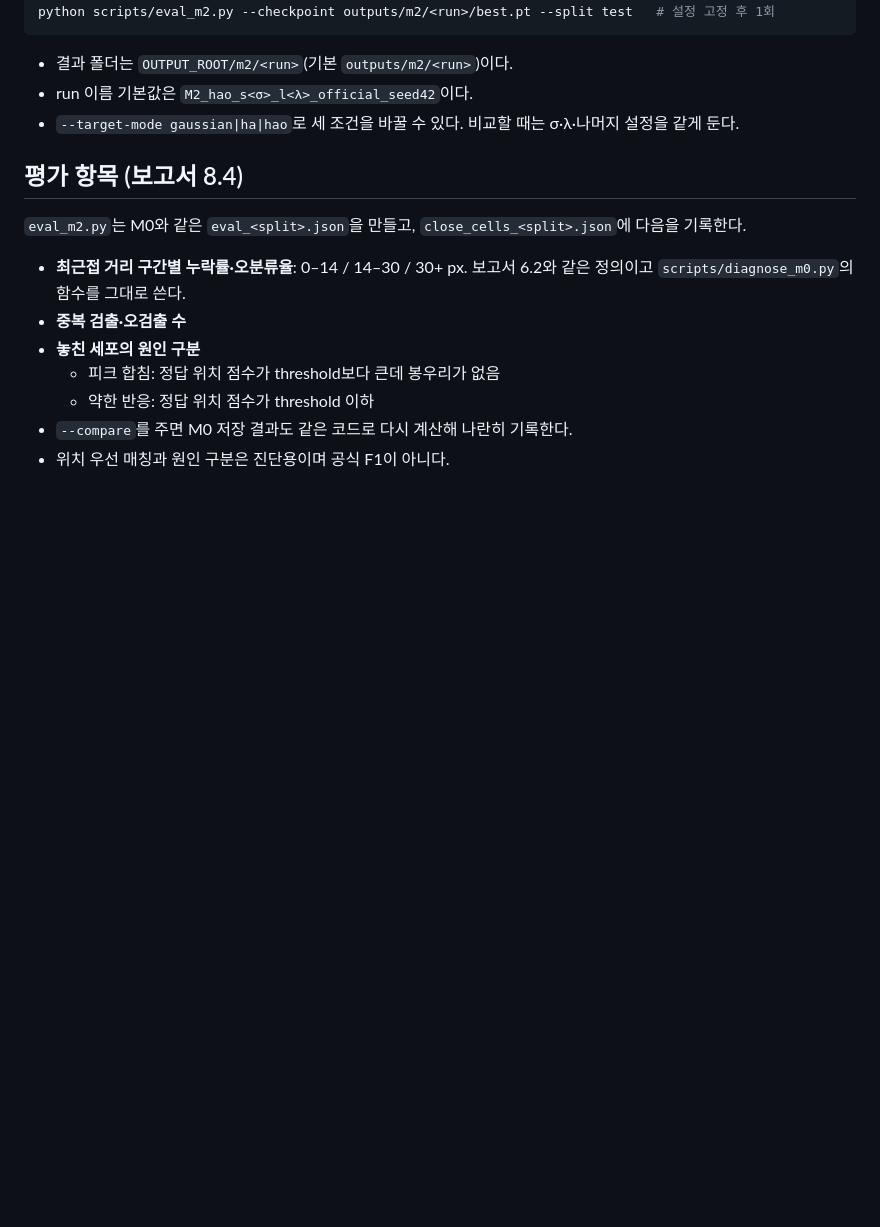
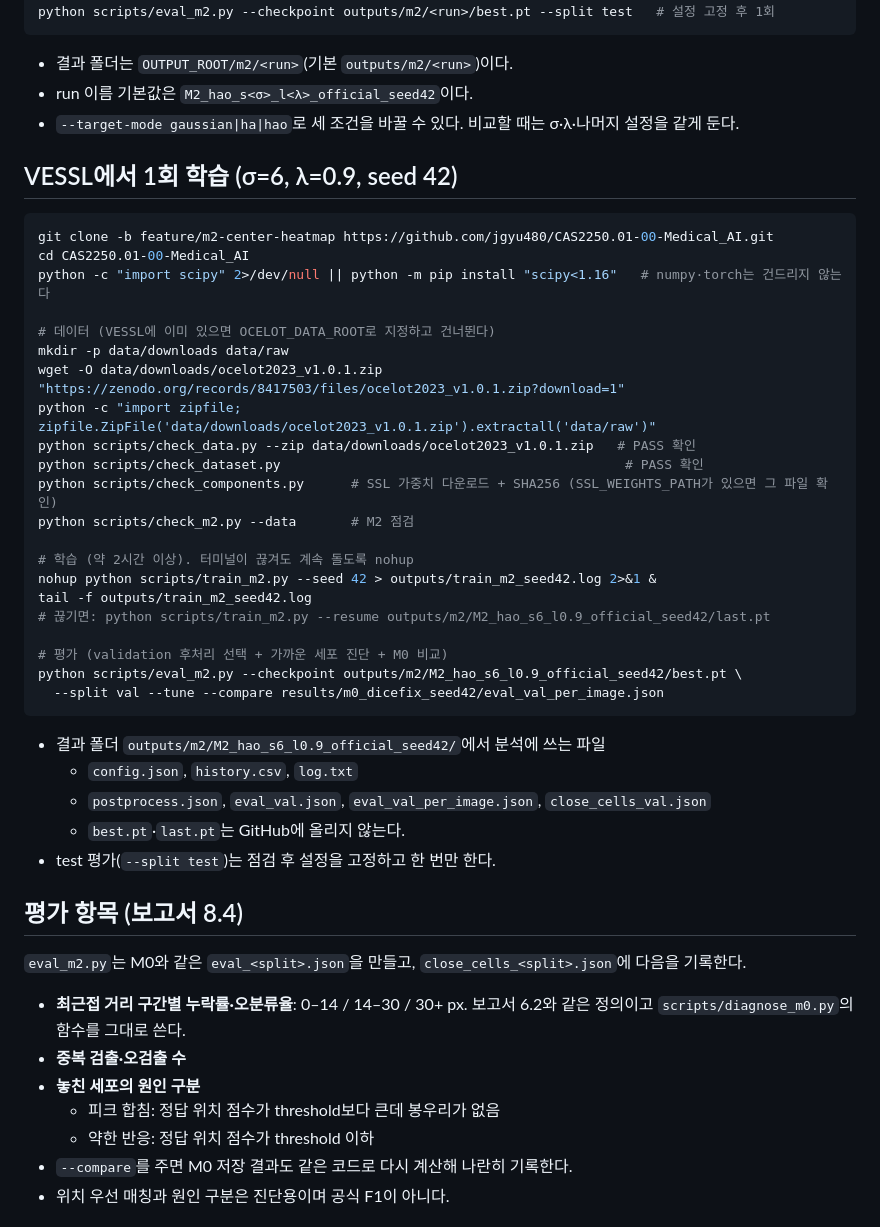
Before and after one commit to jgyu480/CAS2250.01-00-Medical_AI, a Markdown page: models/M2/README.md, the part around the change. Rendered like a GitHub page; blank space fills up the shorter version.

Commit message:
Add VESSL run steps for the first M2 training run
Co-Authored-By: Claude Opus 5.5 <noreply@anthropic.com>
Claude-Session: https://claude.ai/code/session_018AxCA9kjUcxtHv5ttQVZcN

````diff
--- a/models/M2/README.md
+++ b/models/M2/README.md
@@ -93,6 +93,38 @@ python scripts/eval_m2.py --checkpoint outputs/m2/<run>/best.pt --split test   #
 - run 이름 기본값은 `M2_hao_s<σ>_l<λ>_official_seed42`이다.
 - `--target-mode gaussian|ha|hao`로 세 조건을 바꿀 수 있다. 비교할 때는 σ·λ·나머지 설정을 같게 둔다.
 
+## VESSL에서 1회 학습 (σ=6, λ=0.9, seed 42)
+
+```bash
+git clone -b feature/m2-center-heatmap https://github.com/jgyu480/CAS2250.01-00-Medical_AI.git
+cd CAS2250.01-00-Medical_AI
+python -c "import scipy" 2>/dev/null || python -m pip install "scipy<1.16"   # numpy·torch는 건드리지 않는다
+
+# 데이터 (VESSL에 이미 있으면 OCELOT_DATA_ROOT로 지정하고 건너뛴다)
+mkdir -p data/downloads data/raw
+wget -O data/downloads/ocelot2023_v1.0.1.zip "https://zenodo.org/records/8417503/files/ocelot2023_v1.0.1.zip?download=1"
+python -c "import zipfile; zipfile.ZipFile('data/downloads/ocelot2023_v1.0.1.zip').extractall('data/raw')"
+python scripts/check_data.py --zip data/downloads/ocelot2023_v1.0.1.zip   # PASS 확인
+python scripts/check_dataset.py                                            # PASS 확인
+python scripts/check_components.py      # SSL 가중치 다운로드 + SHA256 (SSL_WEIGHTS_PATH가 있으면 그 파일 확인)
+python scripts/check_m2.py --data       # M2 점검
+
+# 학습 (약 2시간 이상). 터미널이 끊겨도 계속 돌도록 nohup
+nohup python scripts/train_m2.py --seed 42 > outputs/train_m2_seed42.log 2>&1 &
+tail -f outputs/train_m2_seed42.log
+# 끊기면: python scripts/train_m2.py --resume outputs/m2/M2_hao_s6_l0.9_official_seed42/last.pt
+
+# 평가 (validation 후처리 선택 + 가까운 세포 진단 + M0 비교)
+python scripts/eval_m2.py --checkpoint outputs/m2/M2_hao_s6_l0.9_official_seed42/best.pt \
+  --split val --tune --compare results/m0_dicefix_seed42/eval_val_per_image.json
+```
+
+- 결과 폴더 `outputs/m2/M2_hao_s6_l0.9_official_seed42/`에서 분석에 쓰는 파일
+  - `config.json`, `history.csv`, `log.txt`
+  - `postprocess.json`, `eval_val.json`, `eval_val_per_image.json`, `close_cells_val.json`
+  - `best.pt`·`last.pt`는 GitHub에 올리지 않는다.
+- test 평가(`--split test`)는 점검 후 설정을 고정하고 한 번만 한다.
+
 ## 평가 항목 (보고서 8.4)
 
 `eval_m2.py`는 M0와 같은 `eval_<split>.json`을 만들고, `close_cells_<split>.json`에 다음을 기록한다.
````
